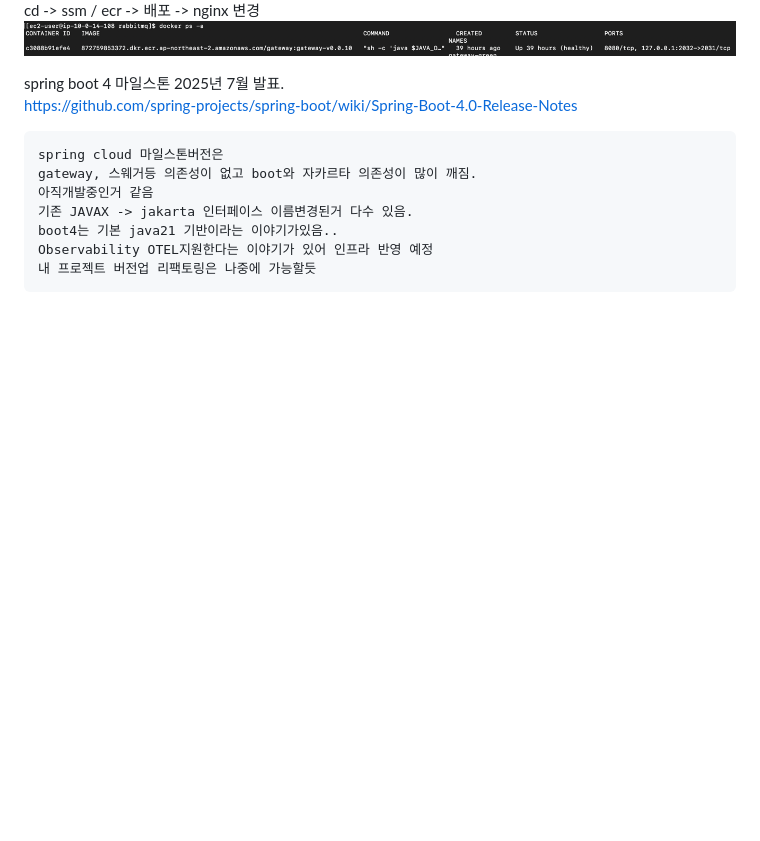
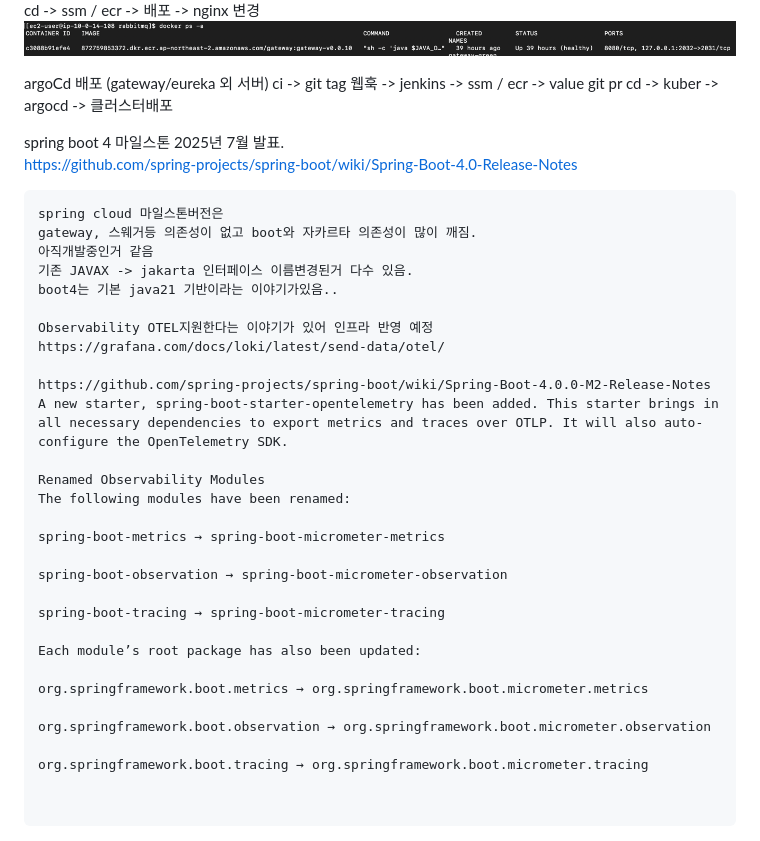
Before and after one commit to No1stone/boot-base, a Markdown page: README.md, the part around the change. Drawn GitHub-style; blank space fills up the shorter version.

Commit message:
[gateway][feat]: otlp..

````diff
--- a/README.md
+++ b/README.md
@@ -212,9 +212,9 @@ ci -> git tag 웹훅 -> jenkins -> ssm / ecr
 cd -> ssm / ecr -> 배포 -> nginx 변경
 ![img_3.png](images/img_3.png)
 
-
-
-
+argoCd 배포 (gateway/eureka 외 서버)
+ci -> git tag 웹훅 -> jenkins -> ssm / ecr -> value git pr
+cd -> kuber -> argocd -> 클러스터배포
 
 
 
@@ -230,8 +230,31 @@ gateway, 스웨거등 의존성이 없고 boot와 자카르타 의존성이 많
 아직개발중인거 같음
 기존 JAVAX -> jakarta 인터페이스 이름변경된거 다수 있음.
 boot4는 기본 java21 기반이라는 이야기가있음..
+
 Observability OTEL지원한다는 이야기가 있어 인프라 반영 예정
-내 프로젝트 버전업 리팩토링은 나중에 가능할듯
+https://grafana.com/docs/loki/latest/send-data/otel/
+
+https://github.com/spring-projects/spring-boot/wiki/Spring-Boot-4.0.0-M2-Release-Notes
+A new starter, spring-boot-starter-opentelemetry has been added. This starter brings in all necessary dependencies to export metrics and traces over OTLP. It will also auto-configure the OpenTelemetry SDK.
+
+Renamed Observability Modules
+The following modules have been renamed:
+
+spring-boot-metrics → spring-boot-micrometer-metrics
+
+spring-boot-observation → spring-boot-micrometer-observation
+
+spring-boot-tracing → spring-boot-micrometer-tracing
+
+Each module’s root package has also been updated:
+
+org.springframework.boot.metrics → org.springframework.boot.micrometer.metrics
+
+org.springframework.boot.observation → org.springframework.boot.micrometer.observation
+
+org.springframework.boot.tracing → org.springframework.boot.micrometer.tracing
+
+
 ```
 ![dependencies.png](images/dependencies.png)
 ![gateway.png](images/gateway.png)
````
